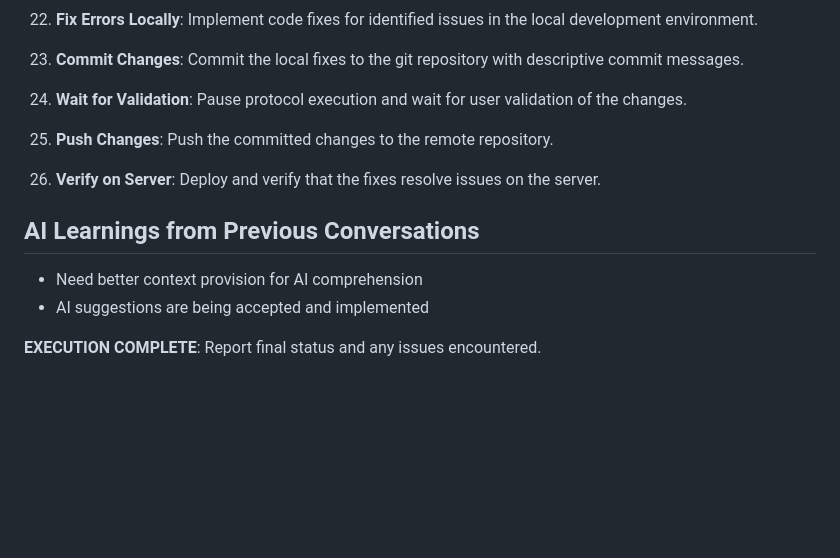
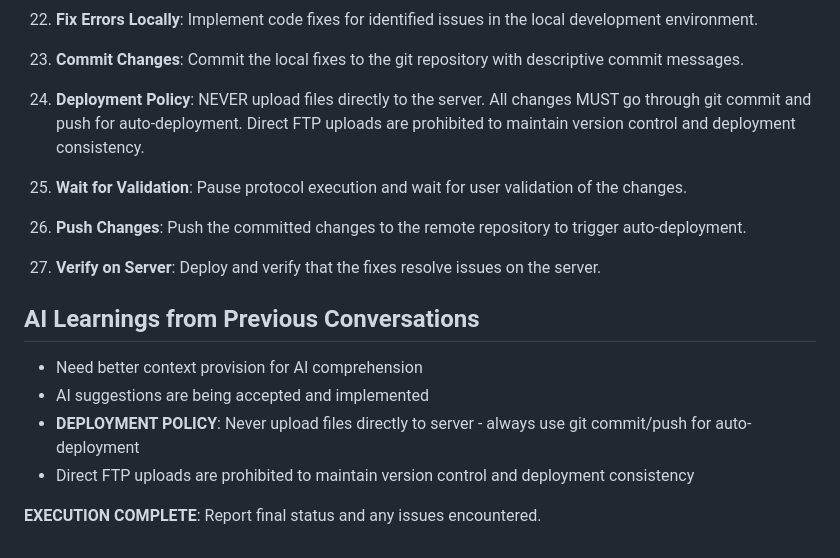
Before and after one commit to DGC-GH/puntWork, a Markdown page: protocol.md, the part around the change. GitHub-like rendering; blank space fills up the shorter version.

Commit message:
Update maintenance protocol to enforce git-based deployment
- Add explicit deployment policy prohibiting direct server uploads
- Require all changes to go through git commit/push for auto-deployment
- Add deployment policy to AI learnings for future reference

```diff
--- a/protocol.md
+++ b/protocol.md
@@ -58,16 +58,20 @@ Execute the following maintenance protocol steps in strict numerical order. Do n
 
 23. **Commit Changes**: Commit the local fixes to the git repository with descriptive commit messages.
 
-24. **Wait for Validation**: Pause protocol execution and wait for user validation of the changes.
+24. **Deployment Policy**: NEVER upload files directly to the server. All changes MUST go through git commit and push for auto-deployment. Direct FTP uploads are prohibited to maintain version control and deployment consistency.
 
-25. **Push Changes**: Push the committed changes to the remote repository.
+25. **Wait for Validation**: Pause protocol execution and wait for user validation of the changes.
 
-26. **Verify on Server**: Deploy and verify that the fixes resolve issues on the server.
+26. **Push Changes**: Push the committed changes to the remote repository to trigger auto-deployment.
+
+27. **Verify on Server**: Deploy and verify that the fixes resolve issues on the server.
 
 ## AI Learnings from Previous Conversations
 
 - Need better context provision for AI comprehension
 - AI suggestions are being accepted and implemented
+- **DEPLOYMENT POLICY**: Never upload files directly to server - always use git commit/push for auto-deployment
+- Direct FTP uploads are prohibited to maintain version control and deployment consistency
 
 **EXECUTION COMPLETE**: Report final status and any issues encountered.
 
```
